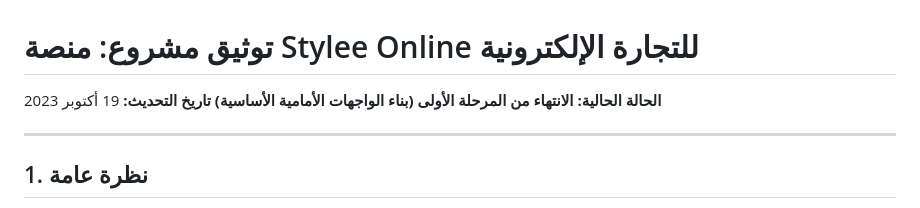
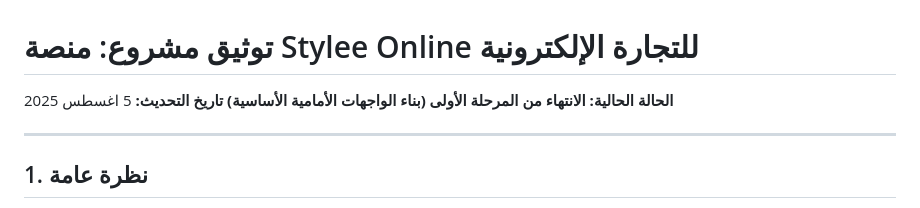
Before and after one commit to eltaron/styleeonline, a Markdown page: README.md, the part around the change. Rendered like a GitHub page.

```diff
--- a/README.md
+++ b/README.md
@@ -1,6 +1,6 @@
 # توثيق مشروع: منصة Stylee Online للتجارة الإلكترونية
 **الحالة الحالية: الانتهاء من المرحلة الأولى (بناء الواجهات الأمامية الأساسية)**
-**تاريخ التحديث:** 19 أكتوبر 2023
+**تاريخ التحديث:** 5 اغسطس 2025
 
 ---
 
```
